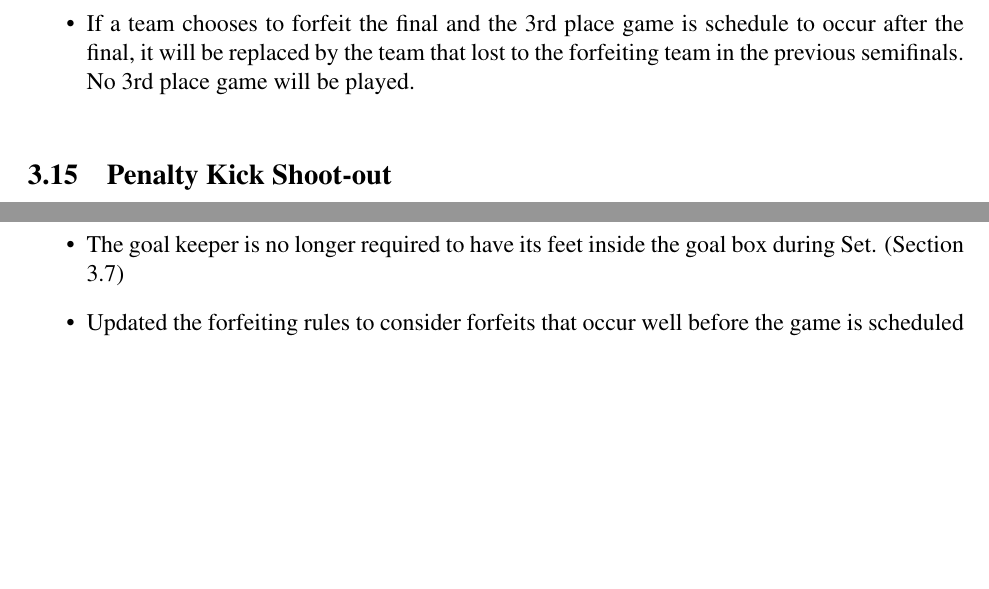
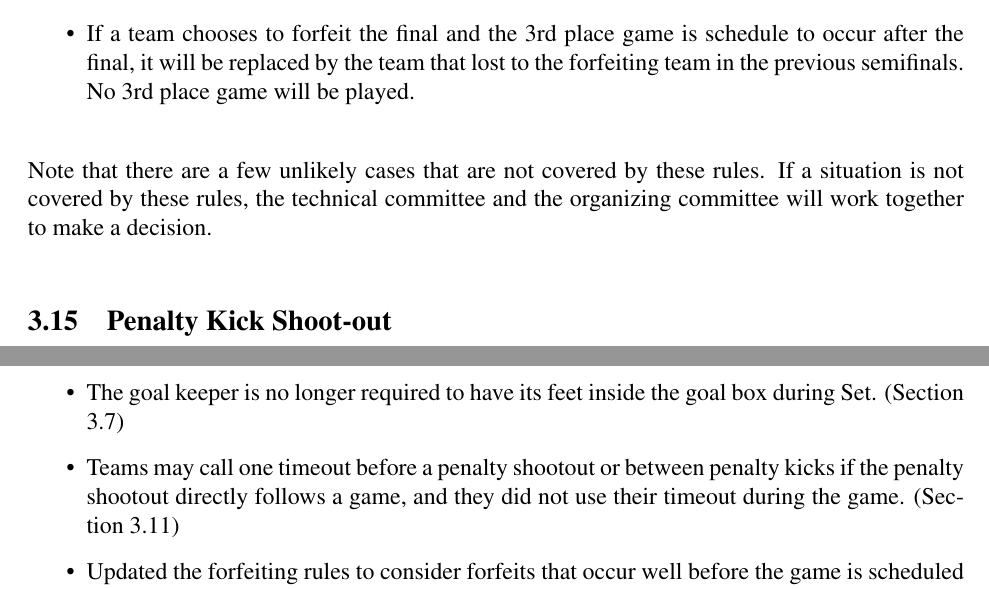
Before and after one commit to RoboCup-SPL/Rules, a LaTeX document (SPL-Rules.tex): two parts of pages 21 and 42 of 43, joined at a grey line, cut so that both start at the same text, the shorter picture padded with empty space. Compiled offline with pdfLaTeX.

Commit message:
penalty shot timeout and catchall for forfeit rule

```diff
--- a/SPL-Rules.tex
+++ b/SPL-Rules.tex
@@ -561,6 +562,8 @@ If a team notifies the technical committee that they wish to forfeit at least tw
 \item If a team chooses to forfeit the final and the final is scheduled to occur after the 3rd place game, it will be replaced by the 3rd place winner, and the 4th place team will become 3rd place. No new 4th place will be selected.
 \item If a team chooses to forfeit the final and the 3rd place game is schedule to occur after the final, it will be replaced by the team that lost to the forfeiting team in the previous semifinals. No 3rd place game will be played.
 \end{itemize}
+
+Note that there are a few unlikely cases that are not covered by these rules.  If a situation is not covered by these rules, the technical committee and the organizing committee will work together to make a decision.
 
 \subsection{Penalty Kick Shoot-out}
 \label{sec:penalty_shoot-out}
@@ -1035,6 +1038,7 @@ This is a brief list of rule changes from 2014 to 2015.
 	\item In the quarter finals and onward, the GameController Playing signal will be delayed by 15 seconds.  The referee will announce the start of the Playing state with a short whistle blow.  The referee may choose to use any normal sports whistle.  Robots that begin moving their legs or locomoting in any fashion during Set (ie, before the referee blows the whistle) will be penalized in place on the field until the GameController transmits the Playing signal.  Note that responding to a whistle on another field, although unlikely and poor luck, will result in this penalty. (Section \ref{sec:robot_states})
 	\item After kick-off both teams are not allowed to score from within the center circle. (Section \ref{sec:kick-off})
 	\item The goal keeper is no longer required to have its feet inside the goal box during Set. (Section \ref{sec:kick-off})
+	\item Teams may call one timeout before a penalty shootout or between penalty kicks if the penalty shootout directly follows a game, and they did not use their timeout during the game. (Section \ref{sec:request_for_timeout})
 	\item Updated the forfeiting rules to consider forfeits that occur well before the game is scheduled to occur. (Section \ref{sec:forfeit})
 	\item Robots may be replaced after each penalty kick attempt if desired. (Section \ref{sec:penalty_kick})
 \end{itemize}
```
Also changed, not shown: SPL-Rules.tex (3 more changed lines).
